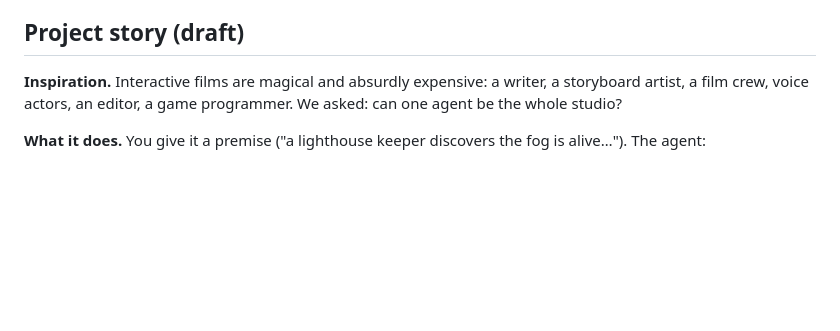
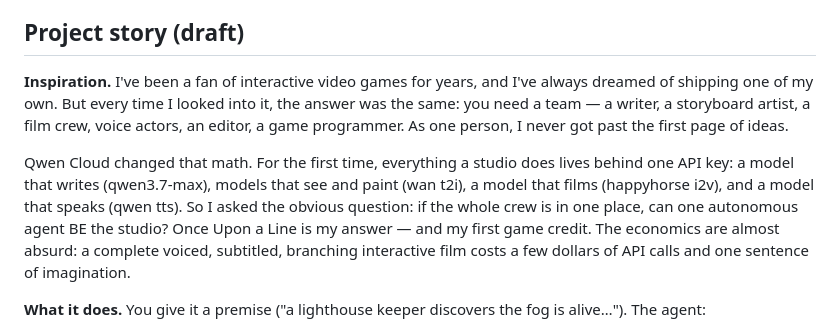
Before and after one commit to wiguo/ai-showrunner, a Markdown page: docs/submission.md, the part around the change. Rendered like a GitHub page; blank space fills up the shorter version.

Commit message:
Personal inspiration story for Devpost submission
Co-Authored-By: Claude Fable 5 <noreply@anthropic.com>
Claude-Session: https://claude.ai/code/session_01Wq7wjUs9VGdMBHB8AzRtAL

```diff
--- a/docs/submission.md
+++ b/docs/submission.md
@@ -15,9 +15,20 @@ then hands you the playable game. A full studio in a textbox.
 
 ## Project story (draft)
 
-**Inspiration.** Interactive films are magical and absurdly expensive: a
-writer, a storyboard artist, a film crew, voice actors, an editor, a game
-programmer. We asked: can one agent be the whole studio?
+**Inspiration.** I've been a fan of interactive video games for years, and
+I've always dreamed of shipping one of my own. But every time I looked into
+it, the answer was the same: you need a team — a writer, a storyboard artist,
+a film crew, voice actors, an editor, a game programmer. As one person, I
+never got past the first page of ideas.
+
+Qwen Cloud changed that math. For the first time, everything a studio does
+lives behind one API key: a model that writes (qwen3.7-max), models that see
+and paint (wan t2i), a model that films (happyhorse i2v), and a model that
+speaks (qwen tts). So I asked the obvious question: if the whole crew is in
+one place, can one autonomous agent BE the studio? Once Upon a Line is my
+answer — and my first game credit. The economics are almost absurd: a
+complete voiced, subtitled, branching interactive film costs a few dollars
+of API calls and one sentence of imagination.
 
 **What it does.** You give it a premise ("a lighthouse keeper discovers the
 fog is alive…"). The agent:
```
